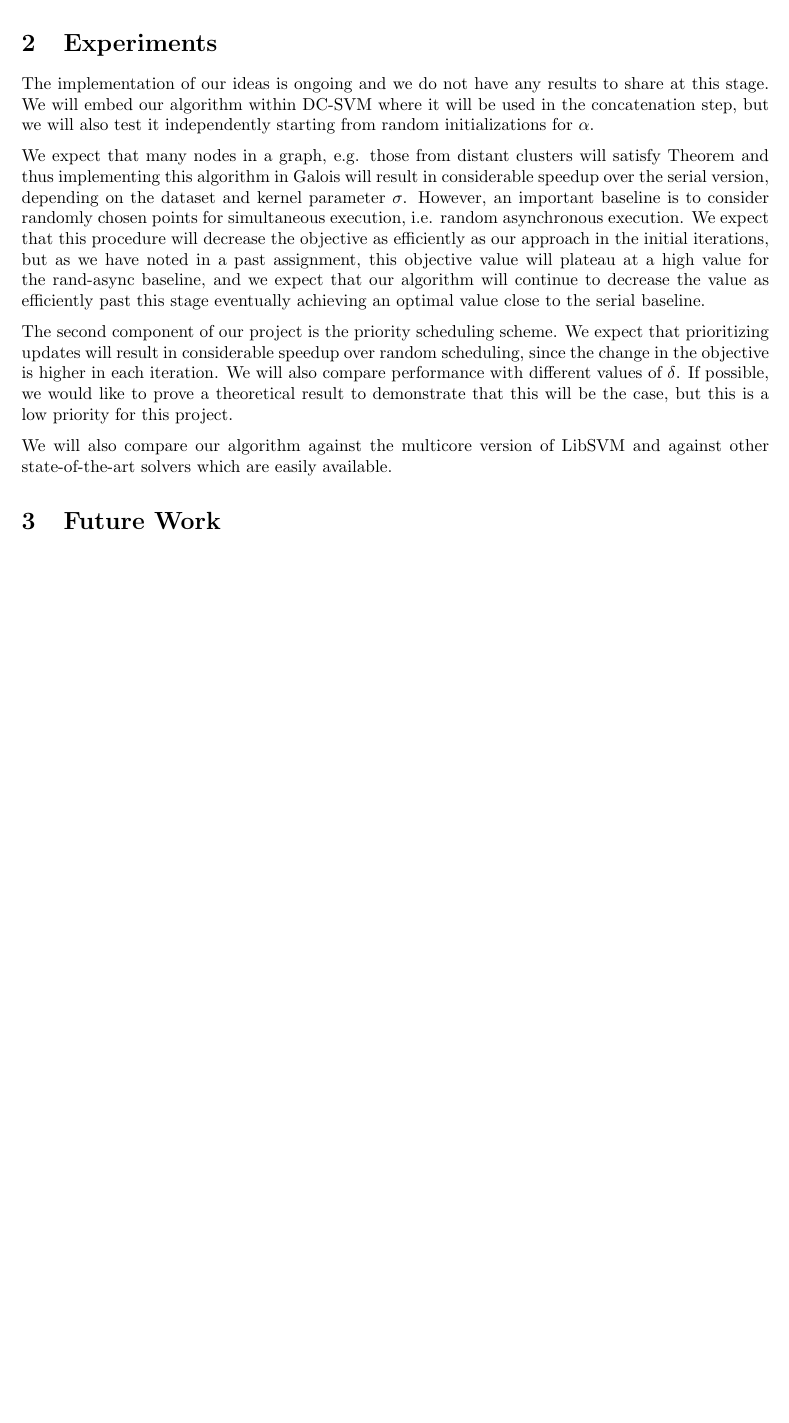
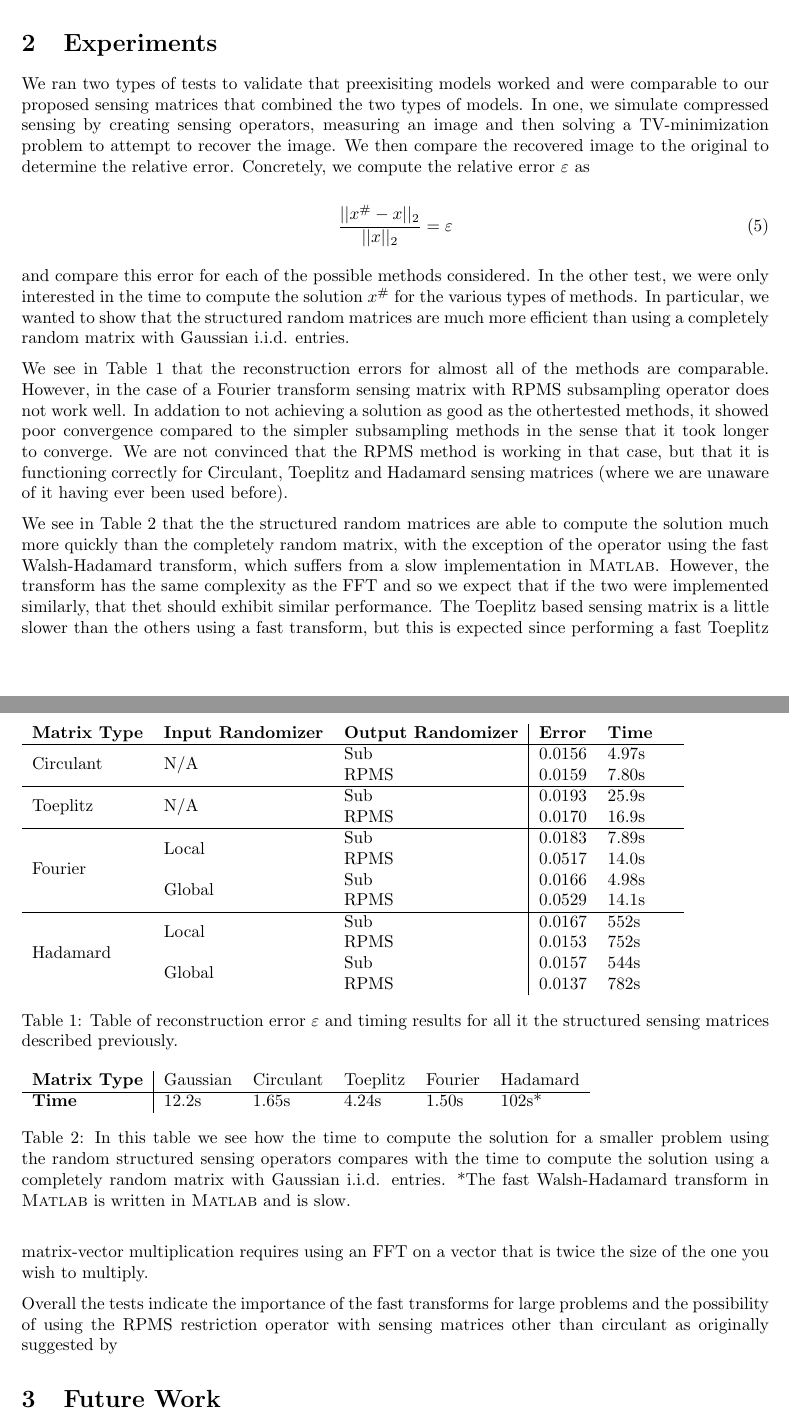
Before and after one commit to stharakan/ACHA_final, a LaTeX document (paper/final_paper.tex, which reads paper/experiments.tex): part of page 3 of 5 before the commit and two parts of pages 3 and 4 of 6 after it, the two joined at a grey line, cut so that both start at the same text, the shorter picture padded with empty space. Compiled offline with pdfLaTeX.

Commit message:
Wrote the experiments section (well part of it anyway). Had to add a package to final_paper.tex

```diff
--- a/paper/experiments.tex
+++ b/paper/experiments.tex
@@ -1,7 +1,77 @@
-The implementation of our ideas is ongoing and we do not have any results to share at this stage. We will embed our algorithm within DC-SVM where it will be used in the concatenation step, but we will also test it independently starting from random initializations for $\al$.
+We ran two types of tests to validate that preexisiting models worked and were
+comparable to our proposed sensing matrices that combined the two types of
+models. In one, we simulate compressed sensing by creating sensing operators,
+measuring an image and then solving a TV-minimization problem to attempt to
+recover the image. We then compare the recovered image to the original to
+determine the relative error. Concretely, we compute the relative error
+$\varepsilon$ as
 
-We expect that many nodes in a graph, e.g. those from distant clusters will satisfy Theorem and thus implementing this algorithm in Galois will result in considerable speedup over the serial version, depending on the dataset and kernel parameter $\sigma$. However, an important baseline is to consider randomly chosen points for simultaneous execution, i.e. random asynchronous execution. We expect that this procedure will decrease the objective as efficiently as our approach in the initial iterations, but as we have noted in a past assignment, this objective value will plateau at a high value for the rand-async baseline, and we expect that our algorithm will continue to decrease the value as efficiently past this stage eventually achieving an optimal value close to the serial baseline.
+\begin{equation}
+	\frac{||x^{\#} - x||_2}{||x||_2} = \varepsilon
+\end{equation}
 
-The second component of our project is the priority scheduling scheme. We expect that prioritizing updates will result in considerable speedup over random scheduling, since the change in the objective is higher in each iteration. We will also compare performance with different values of $\delta$. If possible, we would like to prove a theoretical result to demonstrate that this will be the case, but this is a low priority for this project.
+and compare this error for each of the possible methods considered. In the other
+test, we were only interested in the time to compute the solution $x^{\#}$ for
+the various types of methods. In particular, we wanted to show that the
+structured random matrices are much more efficient than using a completely
+random matrix with Gaussian i.i.d. entries.
 
-We will also compare our algorithm against the multicore version of LibSVM and against other state-of-the-art solvers which are easily available.
+
+\begin{table}[h]
+\begin{tabular}{lll|lllll}
+	\textbf{Matrix Type}       & \textbf{Input Randomizer} & \textbf{Output Randomizer} & \textbf{Error} & \textbf{Time} & \\ \hline
+	\multirow{2}{*}{Circulant} & \multirow{2}{*}{N/A}      & Sub                        & 0.0156         & 4.97s         & \\
+	                           &                           & RPMS                       & 0.0159         & 7.80s         & \\ \hline
+
+
+	\multirow{2}{*}{Toeplitz}  & \multirow{2}{*}{N/A}      & Sub                        & 0.0193         & 25.9s         & \\
+	                           &                           & RPMS                       & 0.0170         & 16.9s         & \\ \hline
+
+	\multirow{4}{*}{Fourier}   & \multirow{2}{*}{Local}    & Sub                        & 0.0183         & 7.89s         & \\
+	                           &                           & RPMS                       & 0.0517         & 14.0s         & \\
+	                           & \multirow{2}{*}{Global}   & Sub                        & 0.0166         & 4.98s         & \\
+	                           &                           & RPMS                       & 0.0529         & 14.1s         & \\ \hline
+
+	\multirow{4}{*}{Hadamard}  & \multirow{2}{*}{Local}    & Sub                        & 0.0167         & 552s          & \\
+	                           &                           & RPMS                       & 0.0153         & 752s          & \\
+	                           & \multirow{2}{*}{Global}   & Sub                        & 0.0157         & 544s          & \\
+	                           &                           & RPMS                       & 0.0137         & 782s          & \\
+\end{tabular}
+\caption{Table of reconstruction error $\varepsilon$ and timing results for all it the structured sensing matrices described previously.}
+\label{tab:errors}
+\end{table}
+
+We see in Table \ref{tab:errors} that the reconstruction errors for almost all
+of the methods are comparable. However, in the case of a Fourier transform
+sensing matrix with RPMS subsampling operator does not work well. In addation
+to not achieving a solution as good as the othertested methods, it showed poor
+convergence compared to the simpler subsampling methods in the sense that it
+took longer to converge. We are not convinced that the RPMS method is working in
+that case, but that it is functioning correctly for Circulant, Toeplitz and
+Hadamard sensing matrices (where we are unaware of it having ever been used
+before).
+
+\begin{table}[h]
+\begin{tabular}{l|lllllll}
+	\textbf{Matrix Type} & Gaussian & Circulant & Toeplitz & Fourier & Hadamard \\ \hline
+	\textbf{Time}        & 12.2s    & 1.65s     & 4.24s    & 1.50s   & 102s*    \\
+\end{tabular}
+\label{tab:times}
+\caption{ In this table we see how the time to compute the solution for a smaller problem using the random structured sensing operators compares with the time to compute the solution using a completely random matrix with Gaussian i.i.d. entries. *The fast Walsh-Hadamard transform in \textsc{Matlab} is written in \textsc{Matlab} and is slow.}
+\end{table}
+
+
+We see in Table \ref{tab:times} that the the structured random matrices are
+able to compute the solution much more quickly than the completely random
+matrix, with the exception of the operator using the fast Walsh-Hadamard
+transform, which suffers from a slow implementation in \textsc{Matlab}. However,
+the transform has the same complexity as the FFT and so we expect that if the
+two were implemented similarly, that thet should exhibit similar performance.
+The Toeplitz based sensing matrix is a little slower than the others using a
+fast transform, but this is expected since performing a fast Toeplitz
+matrix-vector multiplication requires using an FFT on a vector that is twice the
+size of the one you wish to multiply.
+
+Overall the tests indicate the importance of the fast transforms for large
+problems and the possibility of using the RPMS restriction operator with sensing
+matrices other than circulant as originally suggested by
--- a/paper/final_paper.tex
+++ b/paper/final_paper.tex
@@ -9,6 +9,7 @@
 \usepackage{amsthm}
 \usepackage[parfill]{parskip}
 \usepackage[round]{natbib}
+\usepackage{multirow}
 
 \newcommand{\al}{\ensuremath{\alpha}}
 \newtheorem{thm}{Theorem}
```
